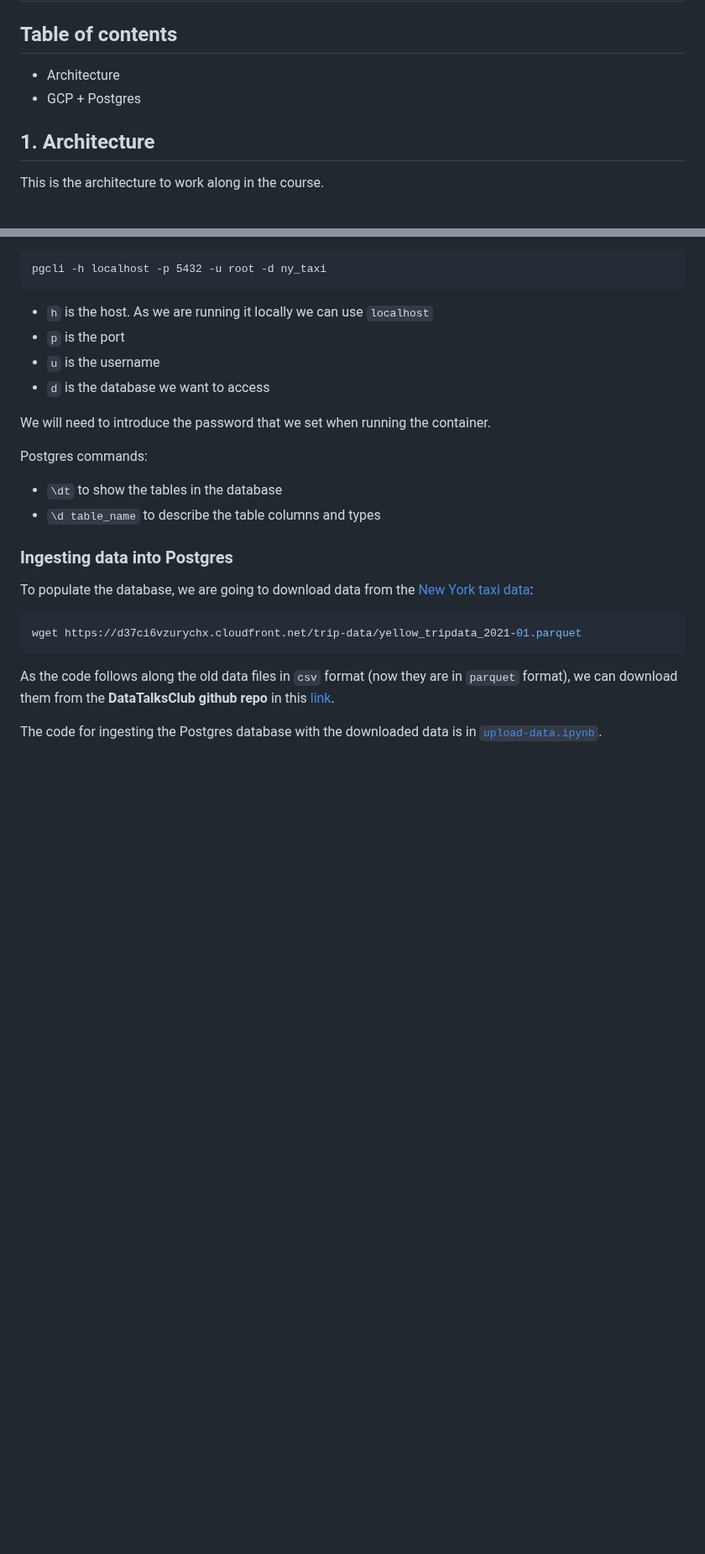
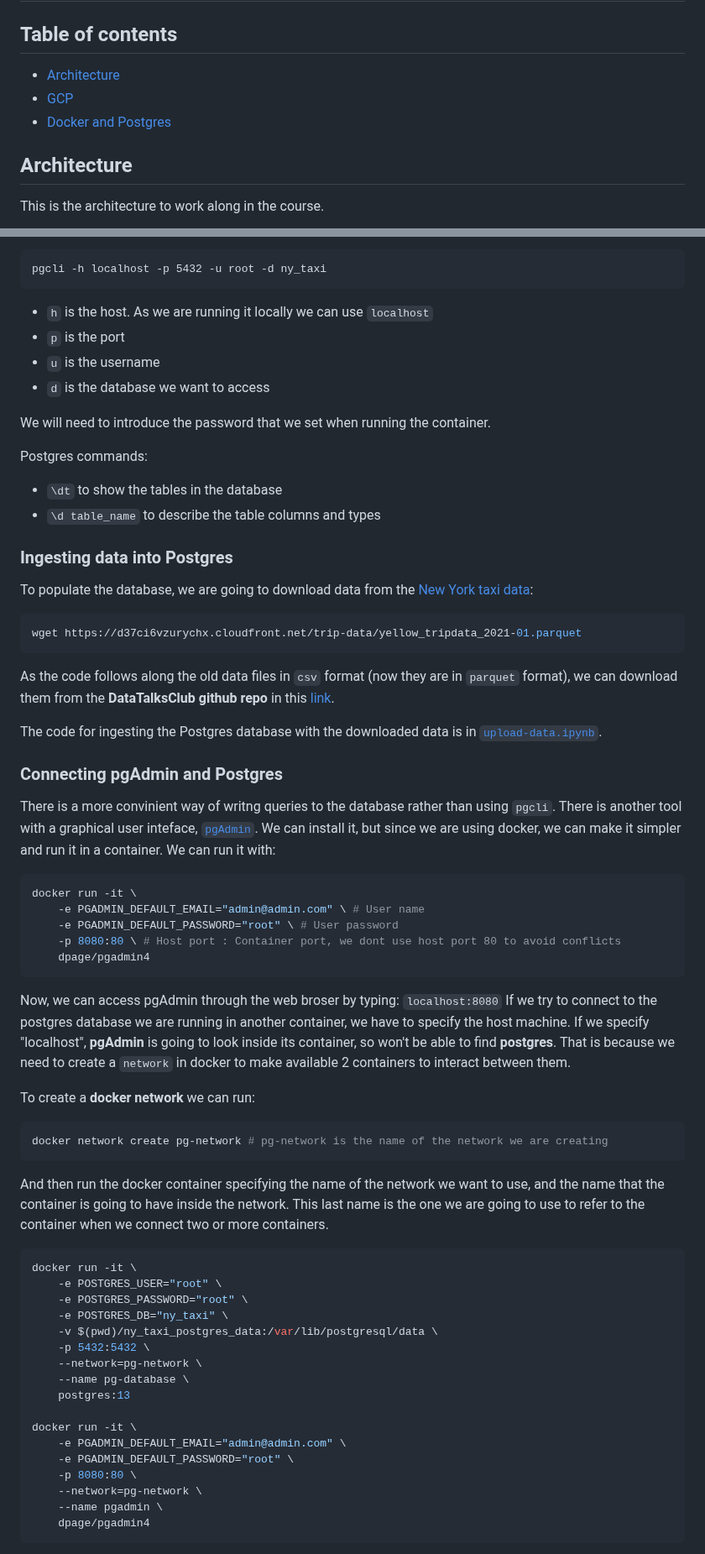
Before and after one commit to diegoib/de-zoomcamp, a Markdown page: 1_intro/notes_1.md, 2 parts joined by grey strips. Shown at 84% size. Drawn GitHub-style; blank space fills up the shorter version.

````diff
--- a/1_intro/notes_1.md
+++ b/1_intro/notes_1.md
@@ -1,10 +1,12 @@
 # Basics and Setup
 
 ## Table of contents
-- Architecture
-- GCP + Postgres
+- [Architecture](#architecture)
+- [GCP](#gcp)
+- [Docker and Postgres](#docker-and-postgres)
 
-## 1. Architecture
+
+## Architecture
 
 This is the architecture to work along in the course.
 
@@ -121,6 +126,7 @@ Postgres commands:
 * `\dt` to show the tables in the database
 * `\d table_name` to describe the table columns and types
 
+
 ### Ingesting data into Postgres
 
 To populate the database, we are going to download data from the [New York taxi data](https://www.nyc.gov/site/tlc/about/tlc-trip-record-data.page):
@@ -128,6 +134,51 @@ To populate the database, we are going to download data from the [New York taxi
 ```bash
 wget https://d37ci6vzurychx.cloudfront.net/trip-data/yellow_tripdata_2021-01.parquet
 ```
+
 As the code follows along the old data files in `csv` format (now they are in `parquet` format), we can download them from the **DataTalksClub github repo** in this [link](https://github.com/DataTalksClub/nyc-tlc-data).
 
 The code for ingesting the Postgres database with the downloaded data is in [`upload-data.ipynb`](src/upload-data.ipynb).
+
+
+### Connecting pgAdmin and Postgres
+
+There is a more convinient way of writng queries to the database rather than using `pgcli`. There is another tool with a graphical user inteface, [`pgAdmin`](https://www.pgadmin.org/). We can install it, but since we are using docker, we can make it simpler and run it in a container. We can run it with:
+
+```bash
+docker run -it \
+    -e PGADMIN_DEFAULT_EMAIL="admin@admin.com" \ # User name
+    -e PGADMIN_DEFAULT_PASSWORD="root" \ # User password
+    -p 8080:80 \ # Host port : Container port, we dont use host port 80 to avoid conflicts
+    dpage/pgadmin4
+```
+Now, we can access pgAdmin through the web broser by typing: `localhost:8080`
+If we try to connect to the postgres database we are running in another container, we have to specify the host machine. If we specify "localhost", **pgAdmin** is going to look inside its container, so won't be able to find **postgres**. That is because we need to create a `network` in docker to make available 2 containers to interact between them.
+
+To create a **docker network** we can run:
+
+```bash
+docker network create pg-network # pg-network is the name of the network we are creating
+```
+
+And then run the docker container specifying the name of the network we want to use, and the name that the container is going to have inside the network. This last name is the one we are going to use to refer to the container when we connect two or more containers.
+
+```bash
+docker run -it \
+    -e POSTGRES_USER="root" \
+    -e POSTGRES_PASSWORD="root" \
+    -e POSTGRES_DB="ny_taxi" \
+    -v $(pwd)/ny_taxi_postgres_data:/var/lib/postgresql/data \
+    -p 5432:5432 \
+    --network=pg-network \
+    --name pg-database \
+    postgres:13
+
+docker run -it \
+    -e PGADMIN_DEFAULT_EMAIL="admin@admin.com" \
+    -e PGADMIN_DEFAULT_PASSWORD="root" \
+    -p 8080:80 \
+    --network=pg-network \
+    --name pgadmin \
+    dpage/pgadmin4
+```
+
````
Also changed, not shown: other parts of 1_intro/notes_1.md (+70 -3 lines), images/01_03_pgadmin.png (added).
